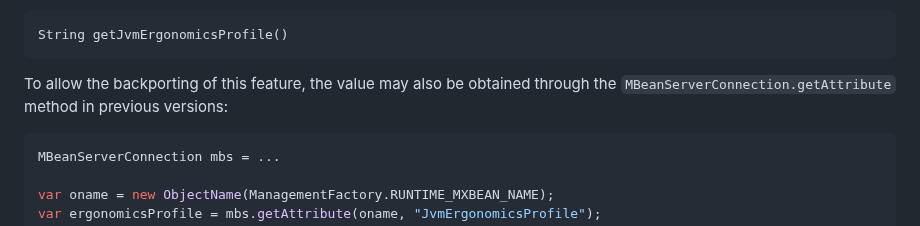
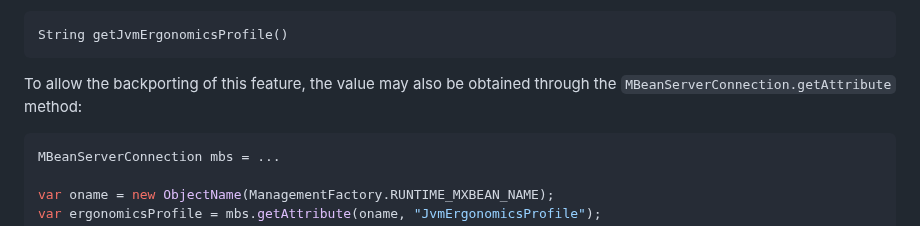
Before and after one commit to microsoft/openjdk-proposals, a Markdown page: ergonomics_profiles/readme.md, the part around the change. GitHub-like rendering.

Commit message:
Simplify wording

````diff
--- a/ergonomics_profiles/readme.md
+++ b/ergonomics_profiles/readme.md
@@ -147,7 +147,7 @@ This profile will maximize heap size allocation, garbage collector selection, ac
 
     String getJvmErgonomicsProfile()
 
-To allow the backporting of this feature, the value may also be obtained through the `MBeanServerConnection.getAttribute` method in previous versions:
+To allow the backporting of this feature, the value may also be obtained through the `MBeanServerConnection.getAttribute` method:
 
 ```java
 MBeanServerConnection mbs = ...
````
